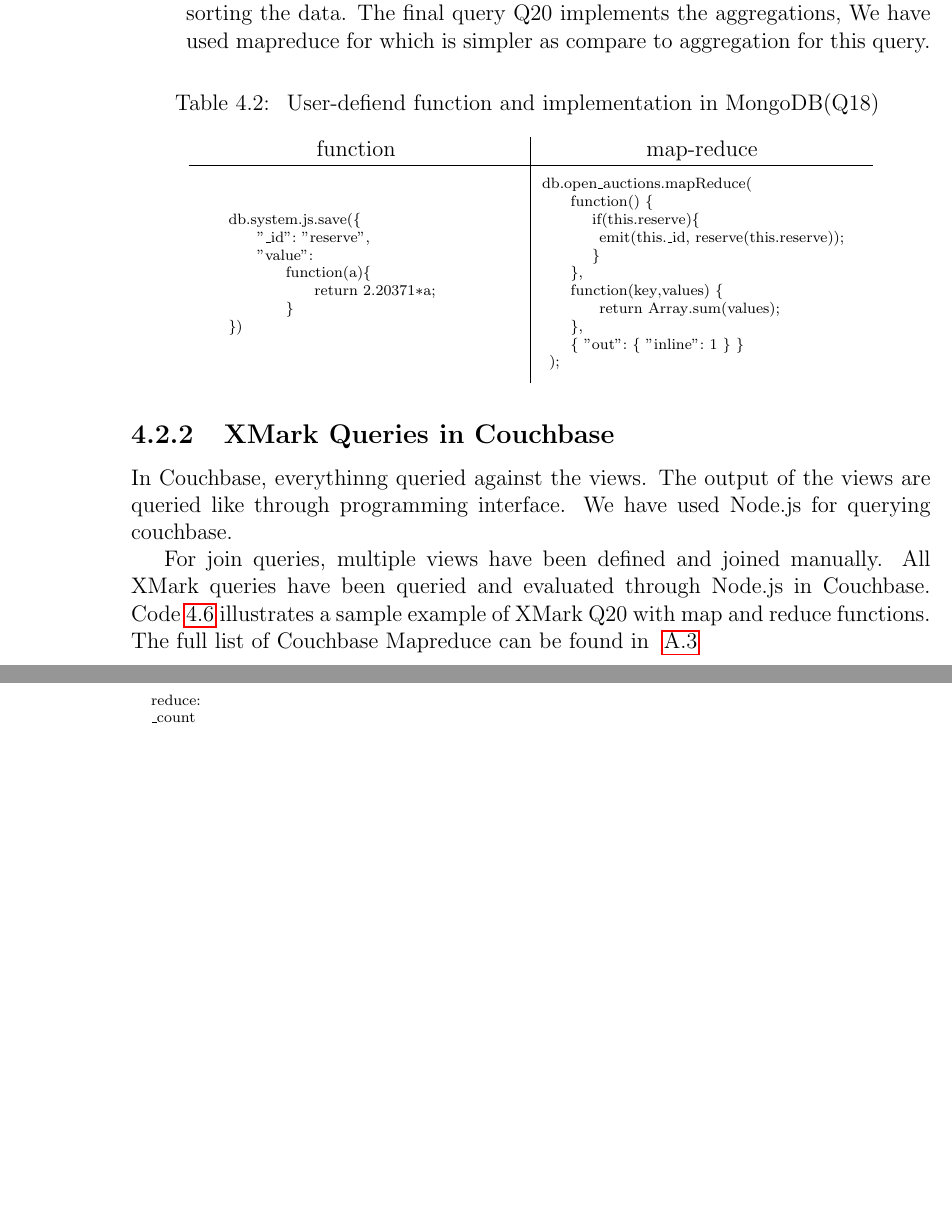
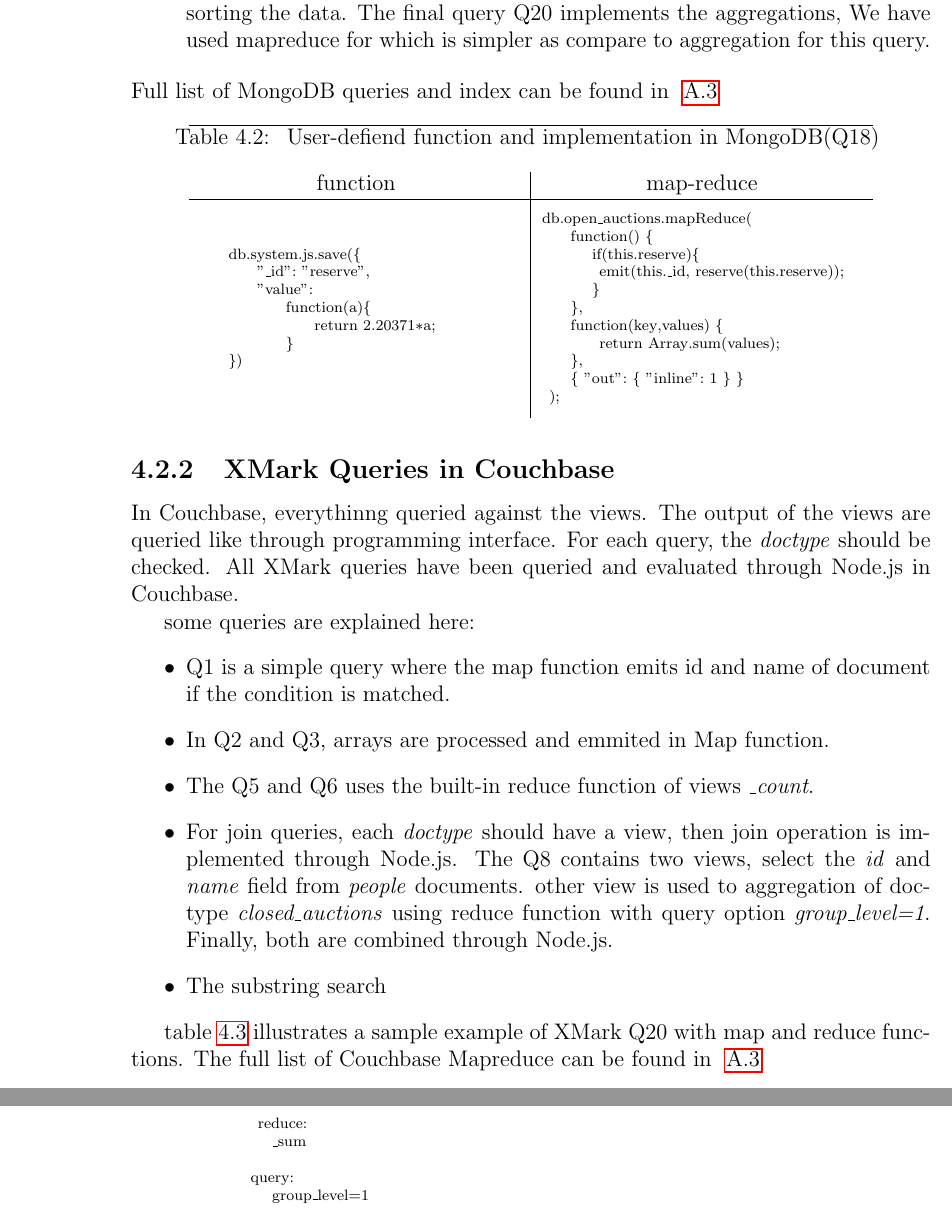
Before and after one commit to PrakashThapa/The-Tex-2, a LaTeX thesis (Tex2/Nosql-Xml-Benchmarking.tex, which reads Tex2/includes/3/xmark-queries-couchbase.tex, Tex2/includes/4/queries.tex): two parts of pages 33 and 54 of 63 before the commit and two parts of pages 33 and 53 of 63 after it, joined at a grey line, cut so that both start at the same text, the shorter picture padded with empty space. Compiled offline with pdfLaTeX.

Commit message:
couchbase

```diff
--- a/Tex2/includes/3/xmark-queries-couchbase.tex
+++ b/Tex2/includes/3/xmark-queries-couchbase.tex
@@ -272,6 +269,5 @@
           emit("standard",1);
         }else if(income < 30000 &&
              income > 0 ){
-
           emit("challenge",1);
         } else {
@@ -281,7 +277,10 @@
     }
 
 	  reduce:
-	  _count
+	    _sum
+
+	 query:
+	    group_level=1
 	\end{lstlisting}
 
 \end{enumerate}
--- a/Tex2/includes/4/queries.tex
+++ b/Tex2/includes/4/queries.tex
@@ -28,7 +28,7 @@
 \item for Q19, a secondary index on field \textit{location} of collection \textit{regions} is used for sorting the data. The final query Q20 implements the aggregations, We have used mapreduce for which is simpler as compare to aggregation for this query.
 
 \end{itemize}
-
+Full list of MongoDB queries and index can be found in ~\ref{couchbase-query-list}
 
 \begin{figure}
 \centering
@@ -83,11 +84,18 @@
 
 
 \subsection{XMark Queries in Couchbase}
- In Couchbase, everythinng queried against the views. The output of the views are queried like through programming interface. We have used Node.js for querying couchbase.
+ In Couchbase, everythinng queried against the views. The output of the views are queried like through programming interface. For each query, the \textit{doctype} should be checked.  All XMark queries have been queried and evaluated through Node.js in Couchbase.
 
+ some queries are explained here:
+ \begin{itemize}
+ \item Q1 is a simple query where the map function emits id and name of document if the condition is matched.
+ \item In Q2 and Q3, arrays are processed and emmited in Map function.
+ \item The Q5 and Q6 uses the built-in reduce function of views \textit{\_count}.
+ \item For join queries, each \textit{doctype} should have a view, then join operation is implemented through Node.js. The Q8 contains two views, select the \textit{id} and \textit{name} field from \textit{people} documents. other view is used to aggregation of doctype \textit{closed\_auctions} using reduce function with query option \textit{group\_level=1}. Finally, both are combined through Node.js.
 
- For join queries, multiple views have been defined and joined manually. All XMark queries have been queried and evaluated through Node.js in Couchbase.
+ \item The substring search
+
+ \end{itemize}
+
  %For Q14, the map function convert the JSON to string and filter for substring.
-Code~\ref{couchbase-q20} illustrates a sample example of XMark  Q20 with map and reduce functions. The full list of Couchbase Mapreduce can be found in ~\ref{couchbase-query-list}
-\begin{lstlisting}[language=JSON, caption=XMark query Q20 in Couchbase Server, label=couchbase-q20,  basicstyle=\scriptsize]
-	map:
+table~\ref{tbl:couchbase-q20} illustrates a sample example of XMark  Q20 with map and reduce functions. The full list of Couchbase Mapreduce can be found in ~\ref{couchbase-query-list}
```
Also changed, not shown: Tex2/includes/2/couchbase.tex (+1 -1 lines), Tex2/includes/2/mongodb.tex (+1 -0 lines), Tex2/includes/3/xmark-queries-couchbase.tex (9 more changed lines), Tex2/includes/4/queries.tex (32 more changed lines). Lines whose indentation alone changed are shown as unchanged.
